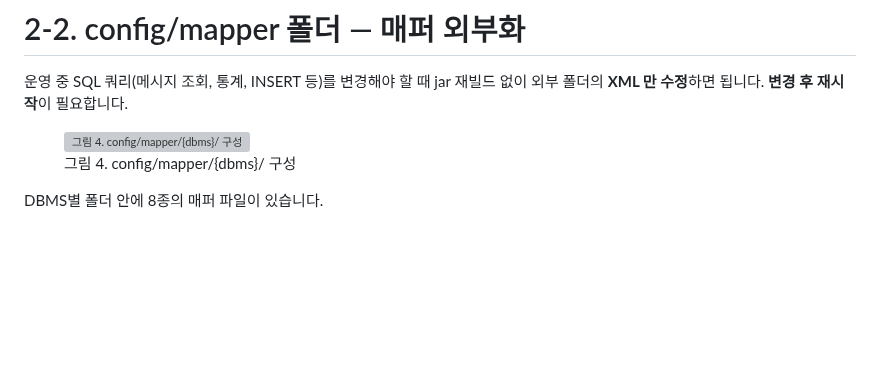
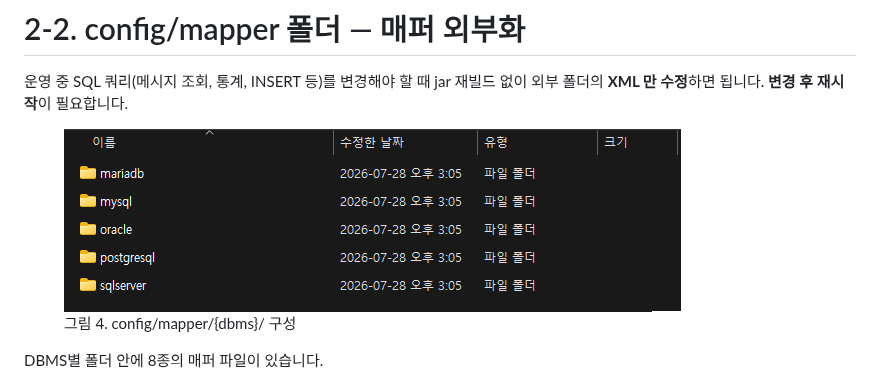
Before and after one commit to Mono-Communications/odyssey-manual-v1, a Markdown page: part-1./2.-package/2-2.-config-mapper.md, the part around the change. GitHub-like rendering; pictures changed too: .gitbook/assets/04_confing_mapper.png (added); blank space fills up the shorter version; grey boxes are pictures that could not be loaded.

Commit message:
GITBOOK-112: change request with no subject merged in GitBook

```diff
--- a/part-1./2.-package/2-2.-config-mapper.md
+++ b/part-1./2.-package/2-2.-config-mapper.md
@@ -2,7 +2,7 @@
 
 운영 중 SQL 쿼리(메시지 조회, 통계, INSERT 등)를 변경해야 할 때 jar 재빌드 없이 외부 폴더의 **XML 만 수정**하면 됩니다. **변경 후 재시작**이 필요합니다.
 
-<figure><img src="/broken/files/0Pr9QrbM64P8uCjCA26k" alt="그림 4. config/mapper/{dbms}/ 구성"><figcaption><p>그림 4. config/mapper/{dbms}/ 구성</p></figcaption></figure>
+<figure><img src="../../.gitbook/assets/04_confing_mapper.png" alt="그림 4. config/mapper/{dbms}/ 구성"><figcaption><p>그림 4. config/mapper/{dbms}/ 구성</p></figcaption></figure>
 
 DBMS별 폴더 안에 8종의 매퍼 파일이 있습니다.
 
```
